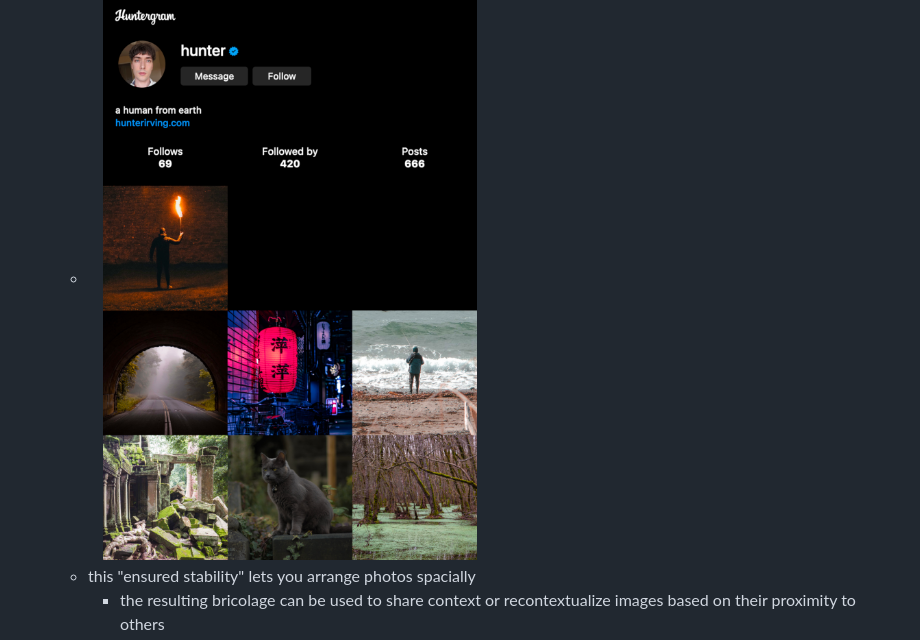
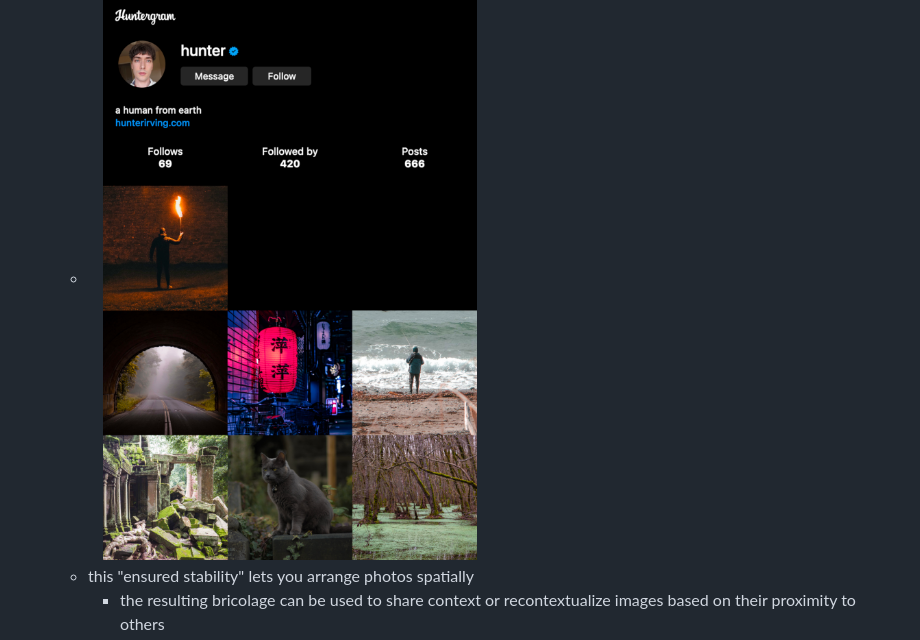
Before and after one commit to hunterirving/Huntergram, a Markdown page: readme.md, the part around the change. Rendered like a GitHub page.

```diff
--- a/readme.md
+++ b/readme.md
@@ -10,7 +10,7 @@ Huntergram is a free photo-sharing site that you host yourself.<br>It's written
 * "functioning" like, follow, and message buttons
 * a ragged leading edge that lets you add new photos in amounts that are not necessarily multiples of three without shifting your existing photos around relative to one another
   * <img src="readme_images/ragged_leading_edge.png" width="50%" height="50%">
-  * this "ensured stability" lets you arrange photos spacially
+  * this "ensured stability" lets you arrange photos spatially
     * the resulting bricolage can be used to share context or recontextualize images based on their proximity to others
     * <img src="readme_images/collage.png" width="50%" height="50%">
 * <a href="https://www.youtube.com/watch?v=ZBvvCdhLKdw">lazily-loaded images</a> ensure the site loads quickly regardless of how many pictures you add
```
